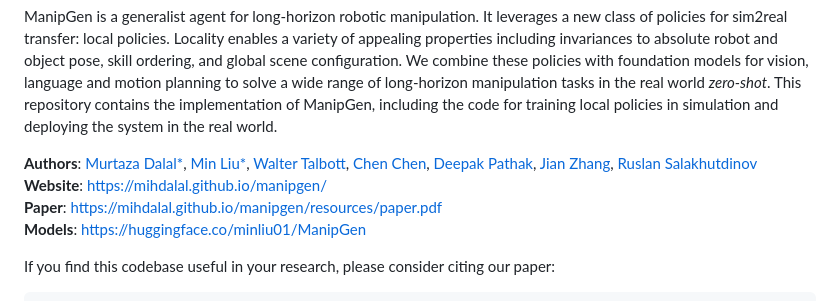
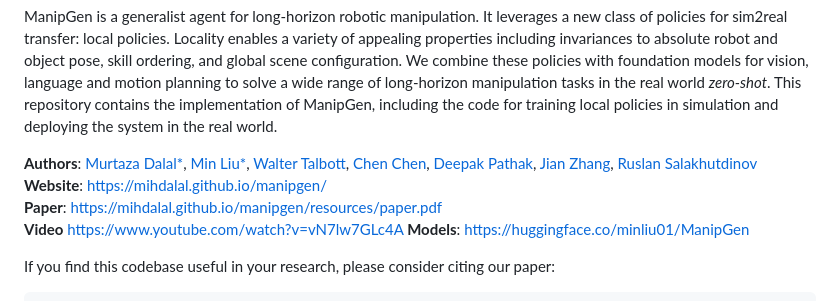
Before and after one commit to mihdalal/manipgen, a Markdown page: README.md, the part around the change. Rendered like a GitHub page.

```diff
--- a/README.md
+++ b/README.md
@@ -11,6 +11,7 @@ ManipGen is a generalist agent for long-horizon robotic manipulation. It leverag
 **Authors**: [Murtaza Dalal*](https://mihdalal.github.io/), [Min Liu*](https://damianliumin.github.io/), [Walter Talbott](https://www.linkedin.com/in/walter-talbott-678b8aa8/), [Chen Chen](https://www.linkedin.com/in/chen90/), [Deepak Pathak](https://www.cs.cmu.edu/~dpathak/), [Jian Zhang](https://www.linkedin.com/in/jianzhangpurdue/), [Ruslan Salakhutdinov](https://www.cs.cmu.edu/~rsalakhu/)
 **Website**: [https://mihdalal.github.io/manipgen/](https://mihdalal.github.io/manipgen/)
 **Paper**: [https://mihdalal.github.io/manipgen/resources/paper.pdf](https://mihdalal.github.io/manipgen/resources/paper.pdf)
+**Video** [https://www.youtube.com/watch?v=vN7lw7GLc4A](https://www.youtube.com/watch?v=vN7lw7GLc4A)
 **Models**: [https://huggingface.co/minliu01/ManipGen](https://huggingface.co/minliu01/ManipGen)
 
 
```
